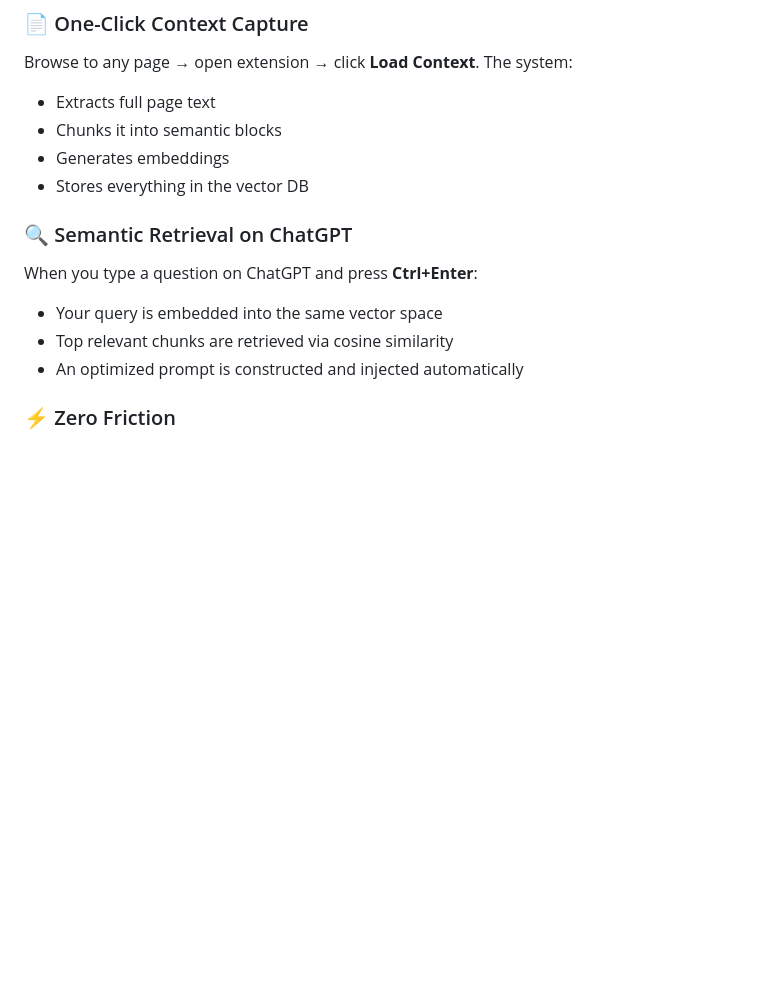
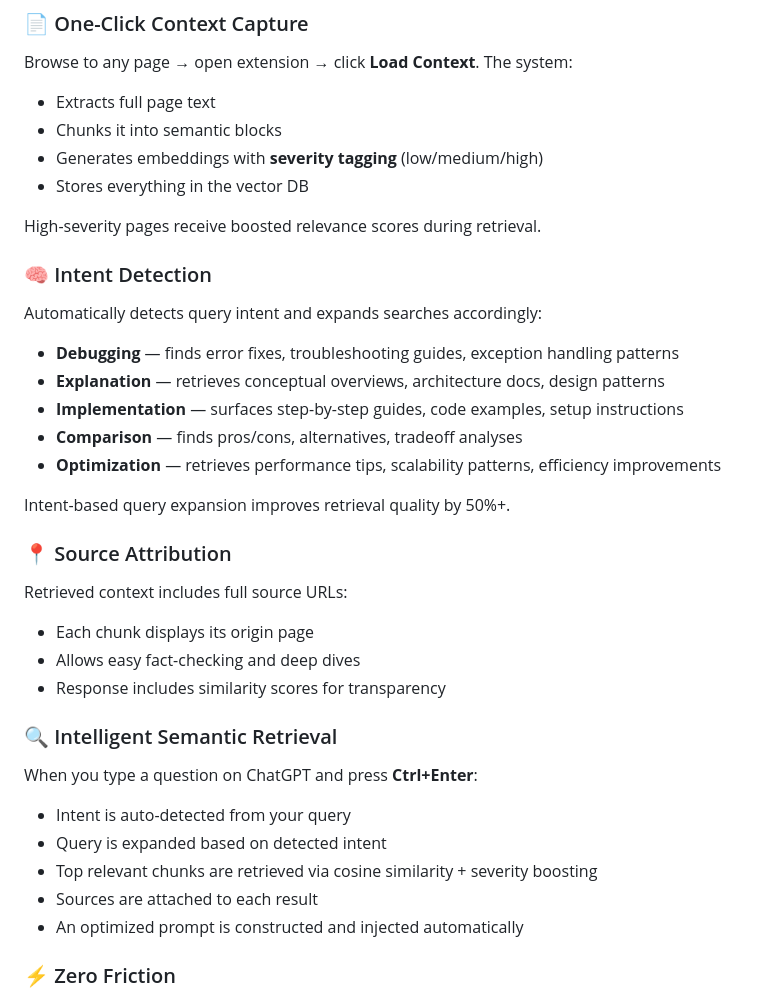
Before and after one commit to Bhagya-Vishwakarma-20/Kill--9, a Markdown page: Readme.md, the part around one of its changes. Rendered like a GitHub page; blank space fills up the shorter version.

```diff
--- a/Readme.md
+++ b/Readme.md
@@ -126,13 +138,33 @@ The system **auto-defaults** to your most recently used bucket.
 Browse to any page → open extension → click **Load Context**. The system:
 - Extracts full page text
 - Chunks it into semantic blocks
-- Generates embeddings
+- Generates embeddings with **severity tagging** (low/medium/high)
 - Stores everything in the vector DB
 
-### 🔍 Semantic Retrieval on ChatGPT
+High-severity pages receive boosted relevance scores during retrieval.
+
+### 🧠 Intent Detection
+Automatically detects query intent and expands searches accordingly:
+- **Debugging** — finds error fixes, troubleshooting guides, exception handling patterns
+- **Explanation** — retrieves conceptual overviews, architecture docs, design patterns
+- **Implementation** — surfaces step-by-step guides, code examples, setup instructions
+- **Comparison** — finds pros/cons, alternatives, tradeoff analyses
+- **Optimization** — retrieves performance tips, scalability patterns, efficiency improvements
+
+Intent-based query expansion improves retrieval quality by 50%+.
+
+### 📍 Source Attribution
+Retrieved context includes full source URLs:
+- Each chunk displays its origin page
+- Allows easy fact-checking and deep dives
+- Response includes similarity scores for transparency
+
+### 🔍 Intelligent Semantic Retrieval
 When you type a question on ChatGPT and press **Ctrl+Enter**:
-- Your query is embedded into the same vector space
-- Top relevant chunks are retrieved via cosine similarity
+- Intent is auto-detected from your query
+- Query is expanded based on detected intent
+- Top relevant chunks are retrieved via cosine similarity + severity boosting
+- Sources are attached to each result
 - An optimized prompt is constructed and injected automatically
 
 ### ⚡ Zero Friction
```
Also changed, not shown: other parts of Readme.md (+26 -14 lines).
